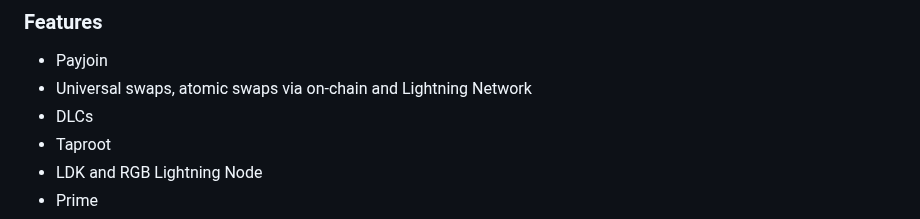
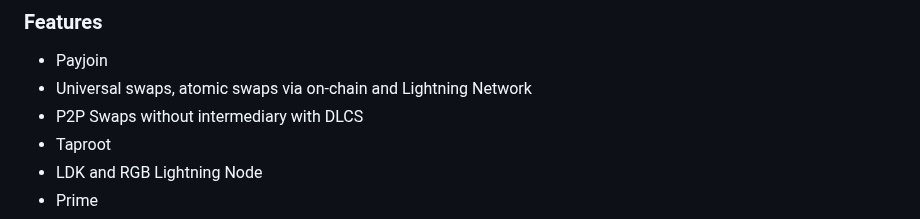
Before and after one commit to BitSwap-BiFi/Bitswap-demo, a Markdown page: README.md, the part around the change. GitHub-like rendering.

```diff
--- a/README.md
+++ b/README.md
@@ -40,7 +40,7 @@ How there's no lunch free, you can lose sats in these scenarios:
 
 - Payjoin
 - Universal swaps, atomic swaps via on-chain and Lightning Network
-- DLCs
+-  P2P Swaps without intermediary with DLCS
 - Taproot
 - LDK and RGB Lightning Node
 - Prime
```
